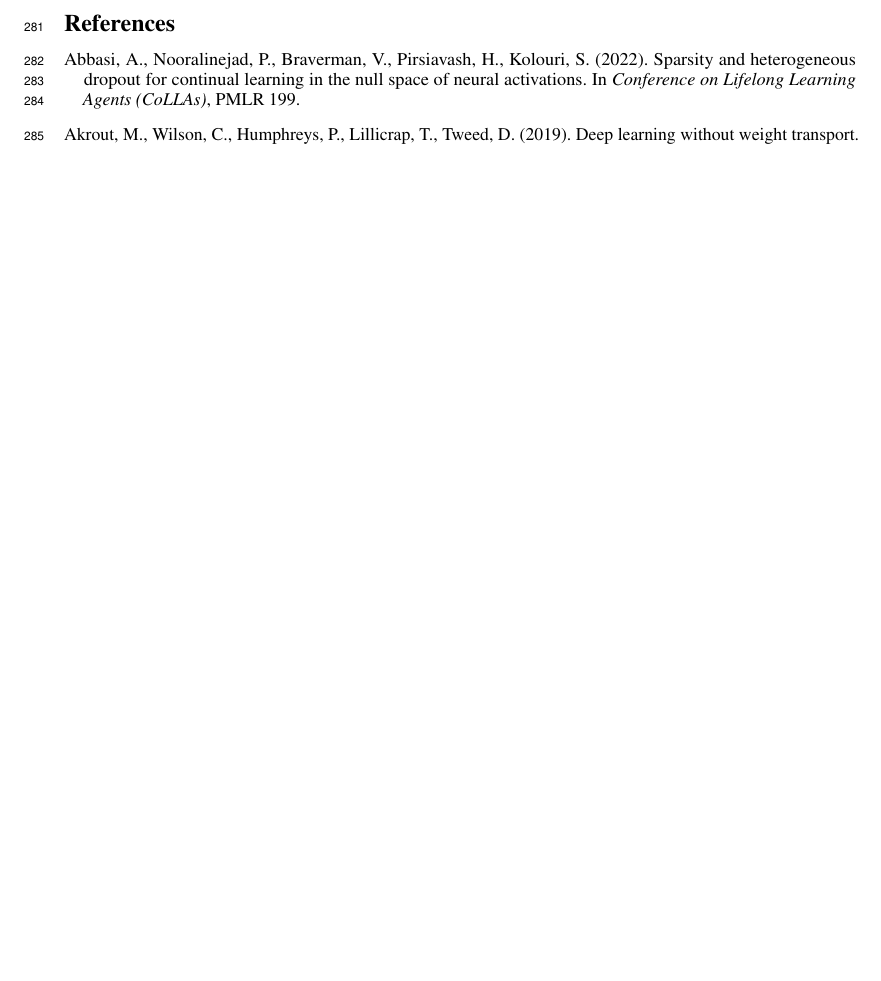
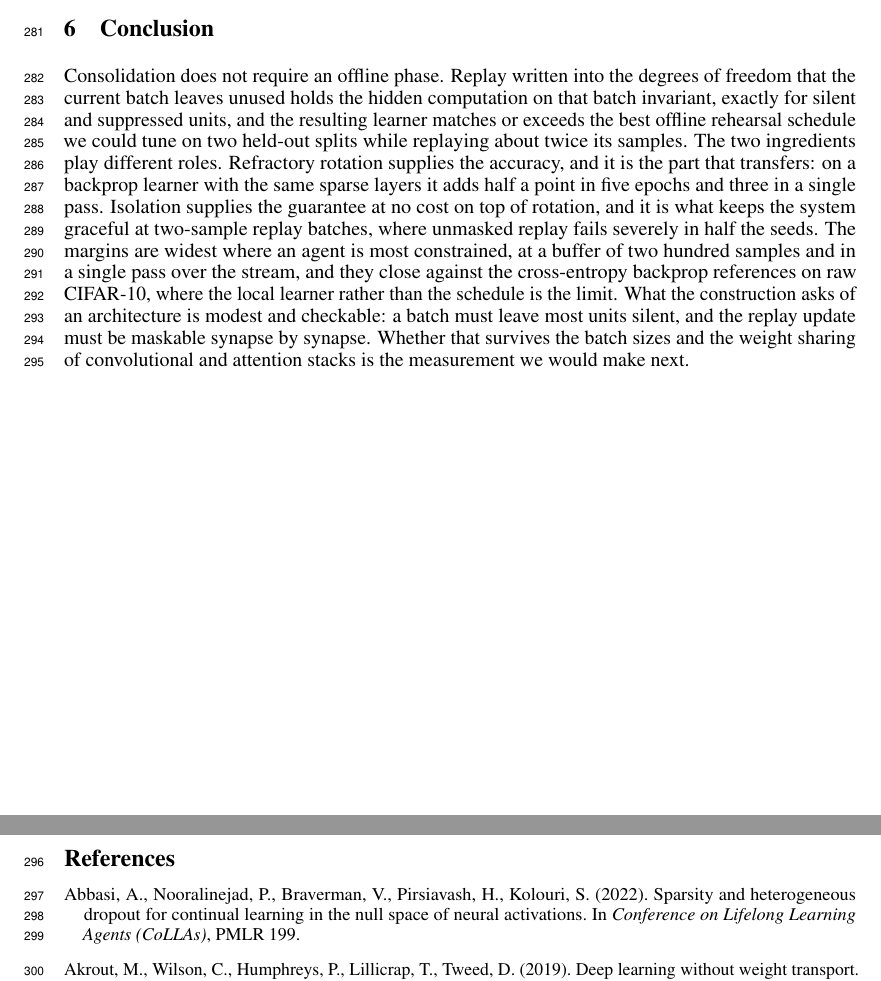
Before and after one commit to Hanny658/IaC-Replay-in-SDF, a LaTeX paper (report/workshop/cl4fmagents.tex): part of page 9 of 17 before the commit and two parts of pages 8 and 9 of 17 after it, the two joined at a grey line, cut at the place of the change, the shorter picture padded with empty space. Compiled offline with pdfLaTeX.

Commit message:
Add a Conclusion section to the workshop paper, now that it is accepted: what the mechanism delivers, which half of it transfers to a backprop learner, where the margins are widest and where they close, and the two checkable prerequisites an architecture has to meet. Main text still ends on page 8
Co-Authored-By: Claude Opus 5 (1M context) <noreply@anthropic.com>

```diff
--- a/report/workshop/cl4fmagents.tex
+++ b/report/workshop/cl4fmagents.tex
@@ -556,6 +556,27 @@ skip synapses, holds a five-hidden-layer network at the two-layer level is repor
 Appendix~\ref{app:controller}. Code can be found at
 \url{https://anonymous.4open.science/r/IaC-CL-with-no-offline}
 
+% ================================================================ 6
+\section{Conclusion}
+\label{sec:conclusion}
+
+Consolidation does not require an offline phase. Replay written into the degrees of freedom
+that the current batch leaves unused holds the hidden computation on that batch invariant,
+exactly for silent and suppressed units, and the resulting learner matches or exceeds the
+best offline rehearsal schedule we could tune on two held-out splits while replaying about
+twice its samples. The two ingredients play different roles. Refractory rotation supplies
+the accuracy, and it is the part that transfers: on a backprop learner with the same sparse
+layers it adds half a point in five epochs and three in a single pass. Isolation supplies
+the guarantee at no cost on top of rotation, and it is what keeps the system graceful at
+two-sample replay batches, where unmasked replay fails severely in half the seeds. The
+margins are widest where an agent is most constrained, at a buffer of two hundred samples
+and in a single pass over the stream, and they close against the cross-entropy backprop
+references on raw CIFAR-10, where the local learner rather than the schedule is the limit.
+What the construction asks of an architecture is modest and checkable: a batch must leave
+most units silent, and the replay update must be maskable synapse by synapse. Whether that
+survives the batch sizes and the weight sharing of convolutional and attention stacks is the
+measurement we would make next.
+
 \clearpage
 \bibliographystyle{plainnat}
 \begin{thebibliography}{99}\small
```
Also changed, not shown: report/workshop/cl4fmagents.pdf.
